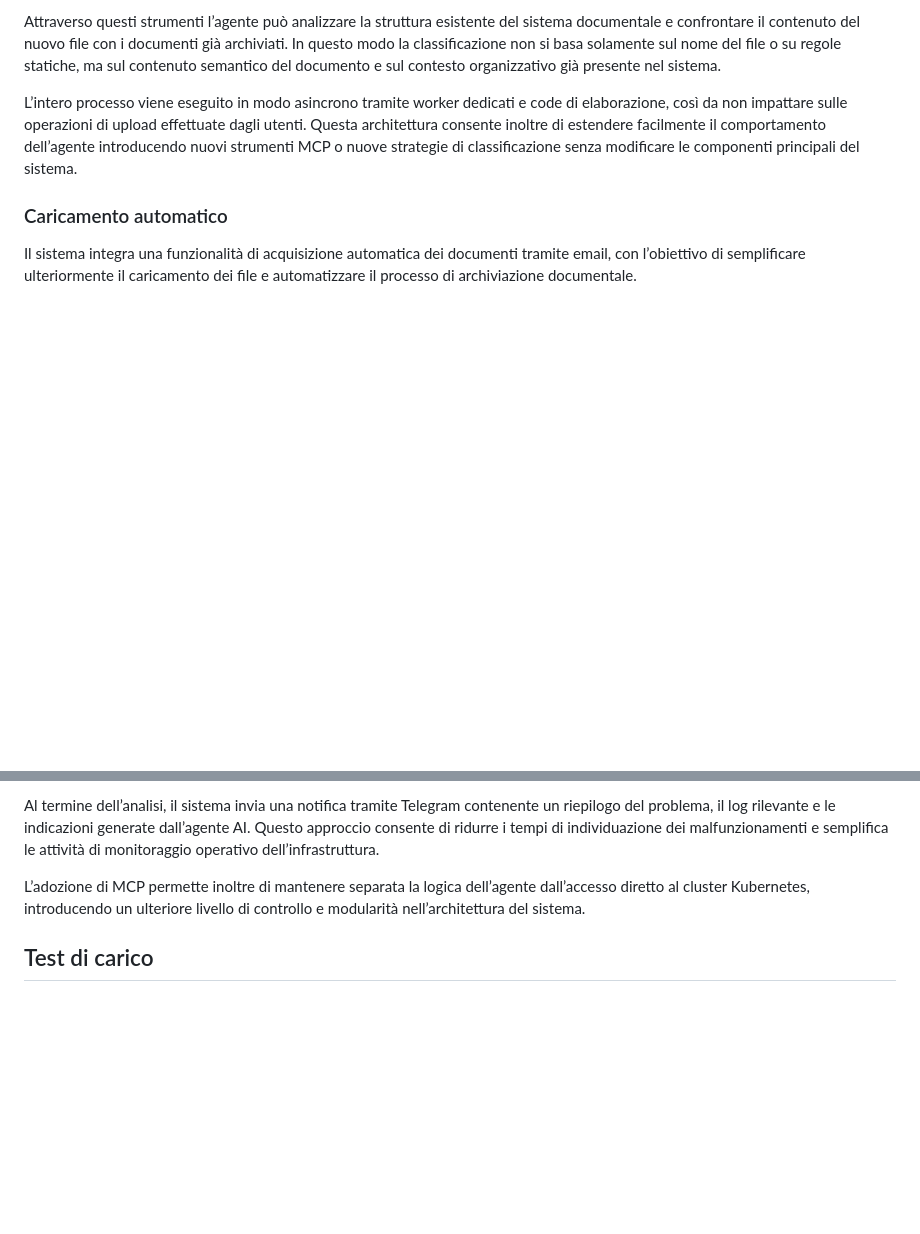
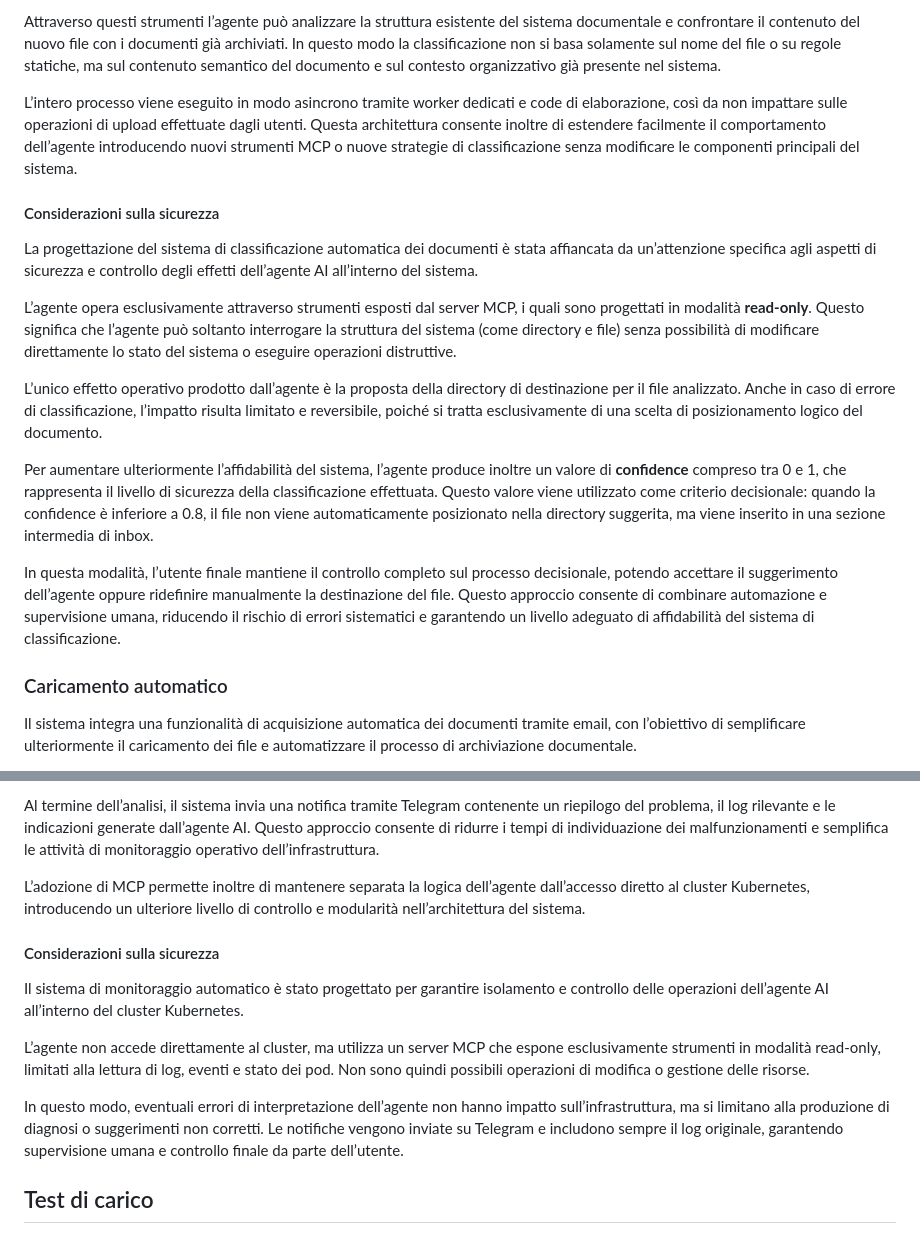
Before and after one commit to matteociaroni/document-management-system, a Markdown page: docs/Report.md, 2 parts joined by grey strips. Rendered like a GitHub page; blank space fills up the shorter version.

Commit message:
Updated Report.md Added safety considerations about AI agents

```diff
--- a/docs/Report.md
+++ b/docs/Report.md
@@ -123,6 +123,18 @@ Attraverso questi strumenti l’agente può analizzare la struttura esistente de
 
 L’intero processo viene eseguito in modo asincrono tramite worker dedicati e code di elaborazione, così da non impattare sulle operazioni di upload effettuate dagli utenti. Questa architettura consente inoltre di estendere facilmente il comportamento dell’agente introducendo nuovi strumenti MCP o nuove strategie di classificazione senza modificare le componenti principali del sistema.
 
+#### Considerazioni sulla sicurezza
+
+La progettazione del sistema di classificazione automatica dei documenti è stata affiancata da un’attenzione specifica agli aspetti di sicurezza e controllo degli effetti dell’agente AI all’interno del sistema.
+
+L’agente opera esclusivamente attraverso strumenti esposti dal server MCP, i quali sono progettati in modalità **read-only**. Questo significa che l’agente può soltanto interrogare la struttura del sistema (come directory e file) senza possibilità di modificare direttamente lo stato del sistema o eseguire operazioni distruttive.
+
+L’unico effetto operativo prodotto dall’agente è la proposta della directory di destinazione per il file analizzato. Anche in caso di errore di classificazione, l’impatto risulta limitato e reversibile, poiché si tratta esclusivamente di una scelta di posizionamento logico del documento.
+
+Per aumentare ulteriormente l’affidabilità del sistema, l’agente produce inoltre un valore di **confidence** compreso tra 0 e 1, che rappresenta il livello di sicurezza della classificazione effettuata. Questo valore viene utilizzato come criterio decisionale: quando la confidence è inferiore a 0.8, il file non viene automaticamente posizionato nella directory suggerita, ma viene inserito in una sezione intermedia di inbox.
+
+In questa modalità, l’utente finale mantiene il controllo completo sul processo decisionale, potendo accettare il suggerimento dell’agente oppure ridefinire manualmente la destinazione del file. Questo approccio consente di combinare automazione e supervisione umana, riducendo il rischio di errori sistematici e garantendo un livello adeguato di affidabilità del sistema di classificazione.
+
 ### Caricamento automatico
 
 Il sistema integra una funzionalità di acquisizione automatica dei documenti tramite email, con l’obiettivo di semplificare ulteriormente il caricamento dei file e automatizzare il processo di archiviazione documentale.
@@ -177,6 +189,14 @@ Quando vengono rilevati errori o anomalie nei container applicativi, l’agente
 Al termine dell’analisi, il sistema invia una notifica tramite Telegram contenente un riepilogo del problema, il log rilevante e le indicazioni generate dall’agente AI. Questo approccio consente di ridurre i tempi di individuazione dei malfunzionamenti e semplifica le attività di monitoraggio operativo dell’infrastruttura.
 
 L’adozione di MCP permette inoltre di mantenere separata la logica dell’agente dall’accesso diretto al cluster Kubernetes, introducendo un ulteriore livello di controllo e modularità nell’architettura del sistema.
+
+#### Considerazioni sulla sicurezza
+
+Il sistema di monitoraggio automatico è stato progettato per garantire isolamento e controllo delle operazioni dell’agente AI all’interno del cluster Kubernetes.
+
+L’agente non accede direttamente al cluster, ma utilizza un server MCP che espone esclusivamente strumenti in modalità read-only, limitati alla lettura di log, eventi e stato dei pod. Non sono quindi possibili operazioni di modifica o gestione delle risorse.
+
+In questo modo, eventuali errori di interpretazione dell’agente non hanno impatto sull’infrastruttura, ma si limitano alla produzione di diagnosi o suggerimenti non corretti. Le notifiche vengono inviate su Telegram e includono sempre il log originale, garantendo supervisione umana e controllo finale da parte dell’utente.
 
 ## Test di carico
 
```
